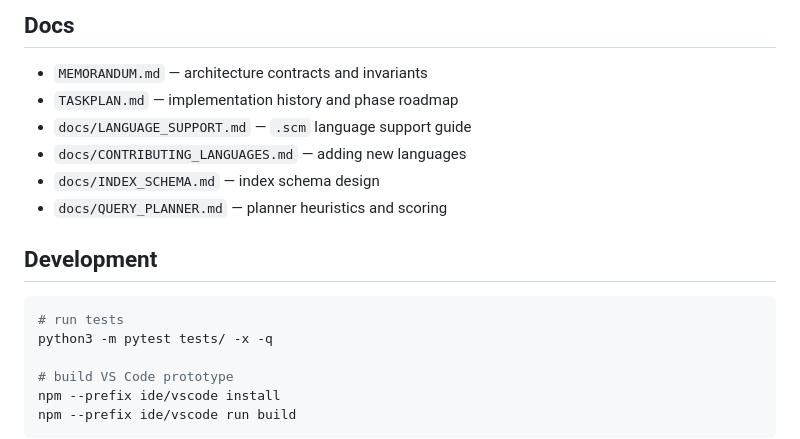
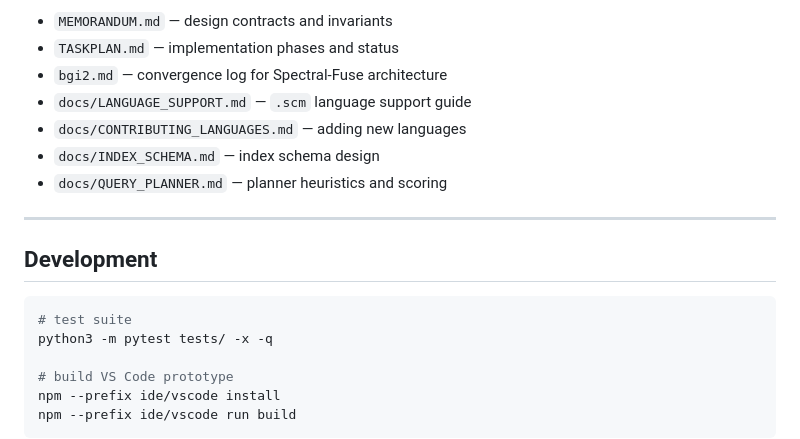
Before and after one commit to ahmedxuhri/bigindexer, a Markdown page: README.md, the part around one of its changes. GitHub-like rendering.

````diff
--- a/README.md
+++ b/README.md
@@ -99,17 +175,18 @@ Python, TypeScript, JavaScript, Java, Go, Rust, Ruby, C#, PHP, Kotlin, C, Scala,
 
-## Docs
-
-- `MEMORANDUM.md` — architecture contracts and invariants
-- `TASKPLAN.md` — implementation history and phase roadmap
+- `MEMORANDUM.md` — design contracts and invariants
+- `TASKPLAN.md` — implementation phases and status
+- `bgi2.md` — convergence log for Spectral-Fuse architecture
 - `docs/LANGUAGE_SUPPORT.md` — `.scm` language support guide
 - `docs/CONTRIBUTING_LANGUAGES.md` — adding new languages
 - `docs/INDEX_SCHEMA.md` — index schema design
 - `docs/QUERY_PLANNER.md` — planner heuristics and scoring
 
+---
+
 ## Development
 
 ```bash
-# run tests
+# test suite
 python3 -m pytest tests/ -x -q
 
 # build VS Code prototype
````
Also changed, not shown: other parts of README.md (+112 -36 lines).
